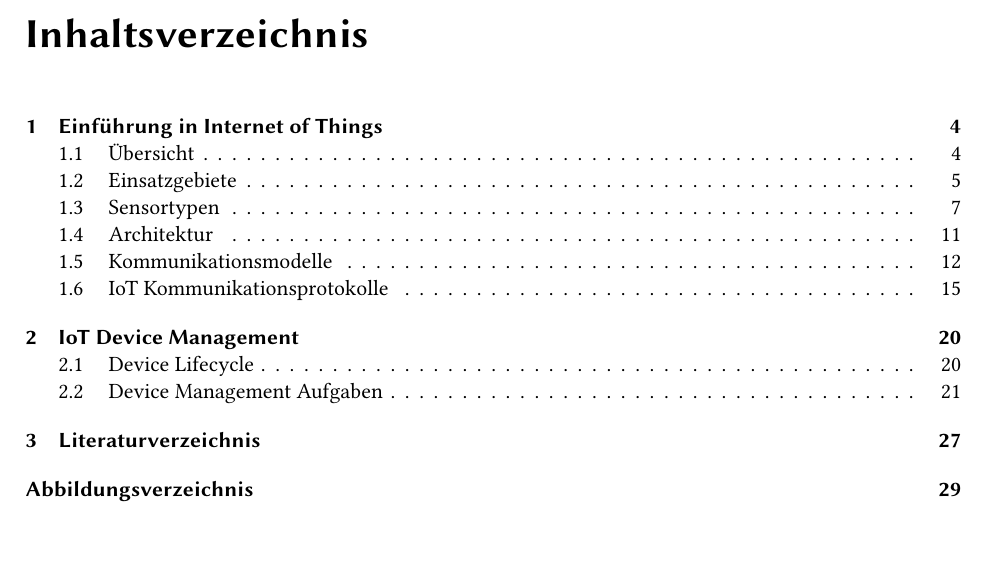
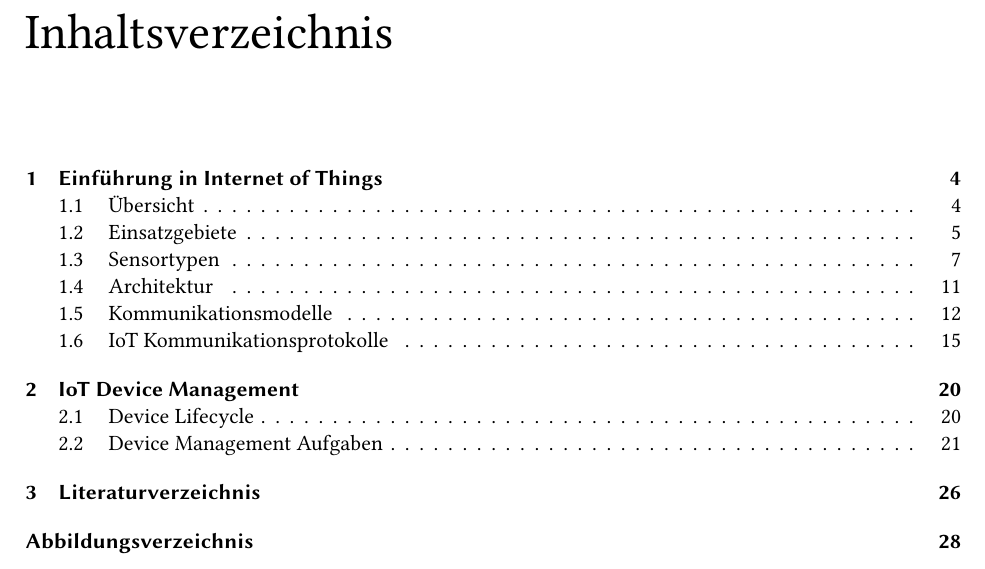
Before and after one commit to DAvidMeister89/BA_IoT-Provisioning-Management, a LaTeX thesis (02_Analyse/documentation.tex, which reads 02_Analyse/default/header.tex): part of page 3 of 29 before the commit and part of page 3 of 28 after it, cut so that both start at the same text. Compiled offline with pdfLaTeX.

Commit message:
Change Fontstyle

```diff
--- a/02_Analyse/default/header.tex
+++ b/02_Analyse/default/header.tex
@@ -34,17 +34,24 @@
 \usepackage{xcolor,colortbl}
 \usepackage{booktabs}
 \usepackage{longtable}
-
+\usepackage{titlesec}
 %
 % Font Settings
 %
 \usepackage{libertine}
+
 %
 % Settings
 %
+\titleformat{\chapter}{\Huge\mdseries}{\thechapter.}{1em}{}
+\titleformat{\section}{\LARGE\mdseries}{\thesection}{1em}{}
+\titleformat{\subsection}{\Large\mdseries}{\thesubsection}{1em}{}
+\titleformat{\subsubsection}[runin]{\normalfont\bfseries}{}{}{}
+
+
 
 \setlength{\parindent}{0pt}
-\setlength{\parskip}{6pt plus 2pt minus 1pt}
+\setlength{\parskip}{1pt plus 0pt minus 0pt}
 \setlength{\emergencystretch}{3em}
 \bibliographystyle{plain}
 
```
Also changed, not shown: 02_Analyse/chapter/EinfuehrungIoT.tex (+2 -2 lines).
